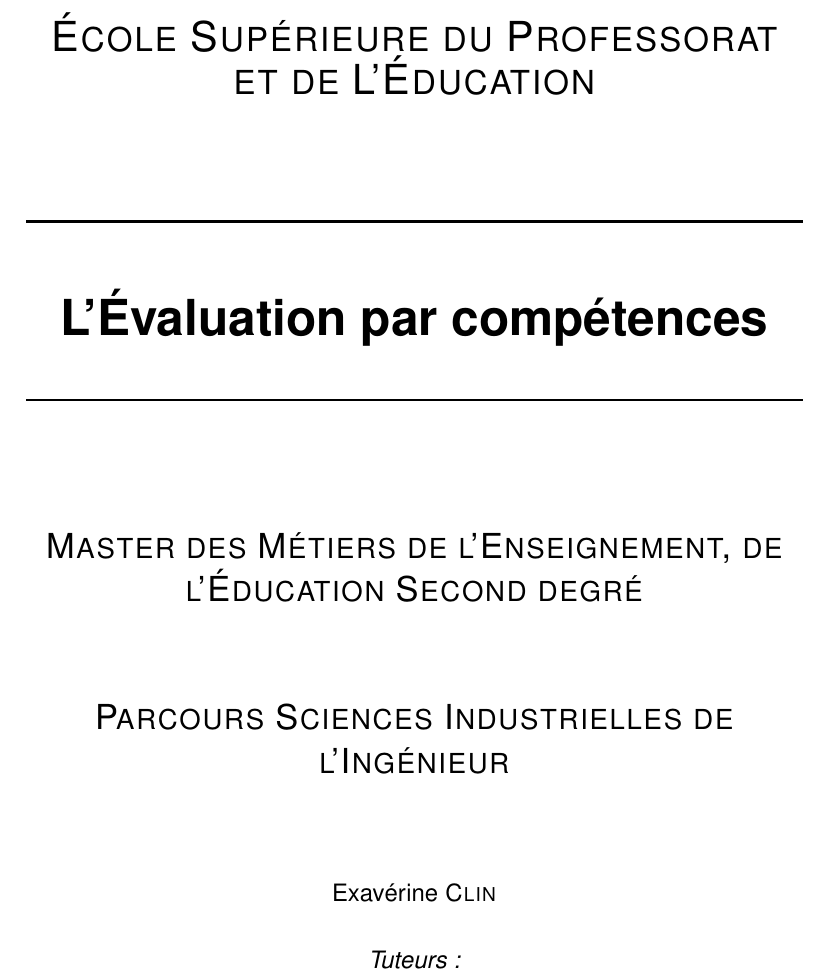
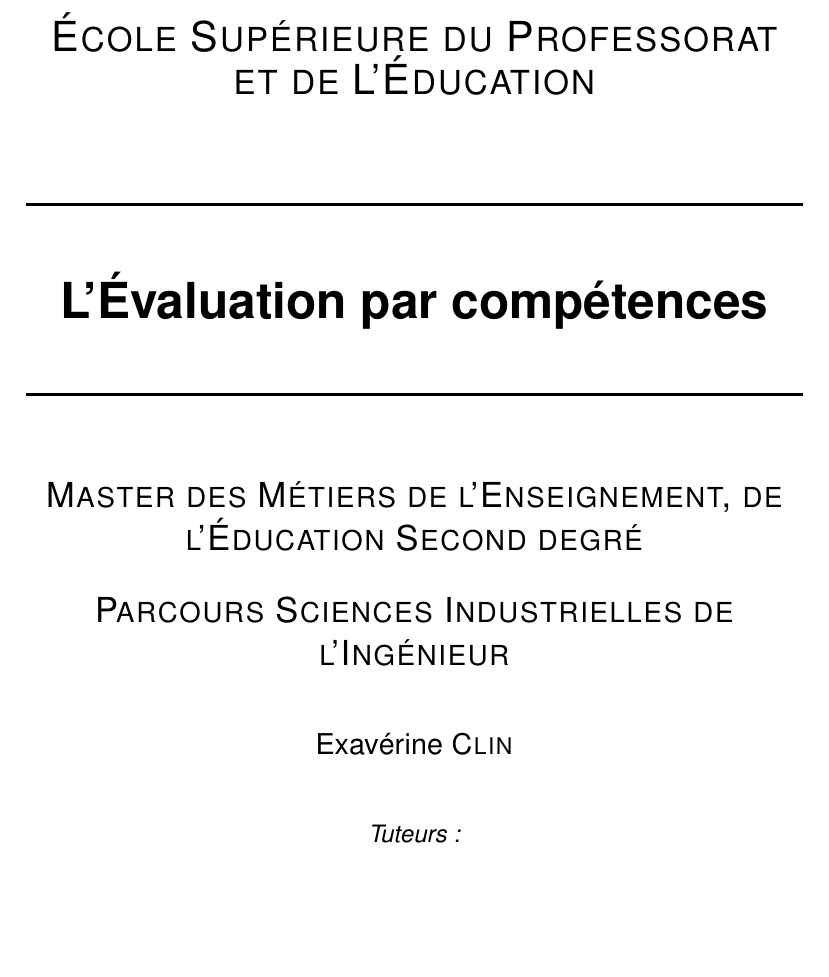
Before and after one commit to Vaidra/ecrit_reflexif_2017_2018, a LaTeX document (ecrit_reflexif_clin_2017_2018.tex, which reads page_de_garde.tex): part of page 1 of 27 before the commit and part of page 1 of 26 after it, cut so that both start at the same text, the shorter picture padded with empty space. Compiled offline with pdfLaTeX.

Commit message:
Modification de la page de garde

```diff
--- a/page_de_garde.tex
+++ b/page_de_garde.tex
@@ -5,33 +5,15 @@
     % Upper part of the page. The '~' is needed because \\
     % only works if a paragraph has started.
     \includegraphics[scale=0.8]{./images/logo_espe}~\\[1cm]
-    \textsc{\LARGE École Supérieure du Professorat et de L'Éducation}\\[1.5cm]
+    \textsc{\LARGE École Supérieure du Professorat et de L'Éducation}\\[1.2cm]
 %    \textsc{\large Écrit réflexif}\\[1.5cm]
 
     % Title
     \HRule \\[0.4cm]
-    { \huge \bfseries L'Évaluation par compétences\\[0.4cm] }
-    \HRule \\[2cm]
-%    \includegraphics[scale=0.2]{img2.JPG}
-%    \\[2cm]
+    { \huge \bfseries L'Évaluation par compétences\\[0.6cm] }
+    \HRule \\[1.2cm]
 
-    % Author and supervisor
-%    \begin{minipage}{0.4\textwidth}
-%      \begin{flushleft} \large
-%        Exavérine \textsc{Clin}\\
-%        %Promo 2015\\
-%      \end{flushleft}
-%    \end{minipage}
-%    \begin{minipage}{0.4\textwidth}
-%      \begin{flushright} \large
-%        \emph{Tuteur EPLE :} M. Patrick \textsc{Parent}\\
-%        \emph{Tuteur ESPE : } M. Yoan \textsc{Clouet}
-%      \end{flushright}
-%    \end{minipage}
+    \textsc{\Large Master des Métiers de l'Enseignement, de l'Éducation Second degré}\\[0.5cm]
+    \textsc{\Large Parcours Sciences Industrielles de l'Ingénieur}\\[0.8cm]
 
-    \textsc{\Large Master des Métiers de l'Enseignement, de l'Éducation Second degré}\\[1.5cm]
-    \textsc{\Large Parcours Sciences Industrielles de l'Ingénieur}\\[1.5cm]
-
-
-        Exavérine \textsc{Clin}\\
-\vspace{1em}
+         {\large Exavérine \textsc{Clin}}\\[0.8cm]
```
Also changed, not shown: page_de_garde.tex (10 more changed lines).
